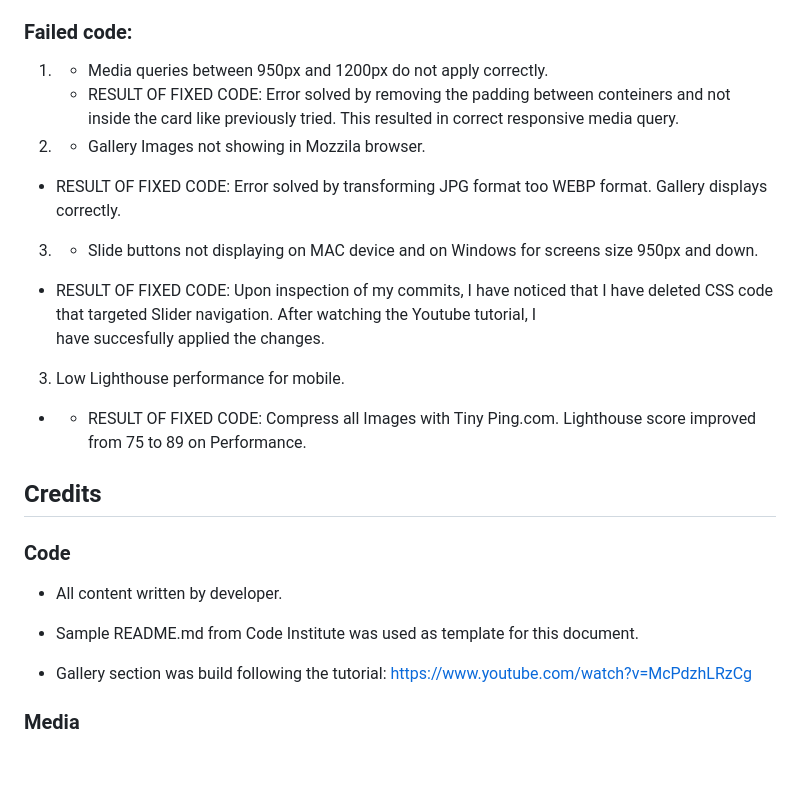
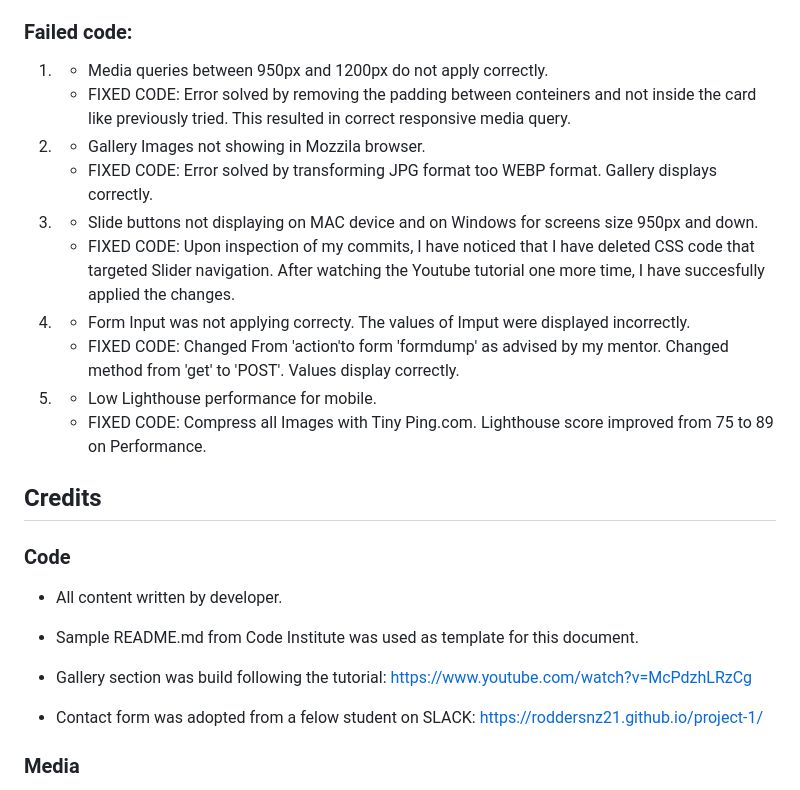
Before and after one commit to tetaPehta/Shadow-River-B-B, a Markdown page: README.md, the part around the change. Drawn GitHub-style; blank space fills up the shorter version.

Commit message:
Add code fixes and from to README

```diff
--- a/README.md
+++ b/README.md
@@ -101,21 +101,20 @@ Below You can find a link to Am I responsive page that shows the website on diff
 ### Failed code:
 
 1. -  Media queries between 950px and 1200px do not apply correctly.
-
-   * RESULT OF FIXED CODE: Error solved by removing the padding between conteiners and not inside the card like previously tried. This resulted in correct responsive media query.
+   * FIXED CODE: Error solved by removing the padding between conteiners and not inside the card like previously tried. This resulted in correct responsive media query.
 
 2. - Gallery Images not showing in Mozzila browser.
-
-  * RESULT OF FIXED CODE: Error solved by transforming JPG format too WEBP format. Gallery displays correctly.
+   * FIXED CODE: Error solved by transforming JPG format too WEBP format. Gallery displays correctly.
 
 3. - Slide buttons not displaying on MAC device and on Windows for screens size 950px and down.
+   * FIXED CODE: Upon inspection of my commits, I have noticed that I have deleted CSS code that targeted Slider navigation. After watching the Youtube tutorial one
+     more time, I have succesfully applied the changes.
 
-  * RESULT OF FIXED CODE: Upon inspection of my commits, I have noticed that I have deleted CSS code that targeted Slider navigation. After watching the Youtube tutorial, I
-    have succesfully applied the changes.
+4. - Form Input was not applying correcty. The values of Imput were displayed incorrectly.
+   * FIXED CODE: Changed From 'action'to form 'formdump' as advised by my mentor. Changed method from 'get' to 'POST'. Values display correctly.
 
-3. Low Lighthouse performance for mobile.
-
-  * - RESULT OF FIXED CODE: Compress all Images with Tiny Ping.com. Lighthouse score improved from 75 to 89 on Performance.
+3. - Low Lighthouse performance for mobile.
+   * FIXED CODE: Compress all Images with Tiny Ping.com. Lighthouse score improved from 75 to 89 on Performance.
 
 
 ## Credits
@@ -127,6 +126,8 @@ Below You can find a link to Am I responsive page that shows the website on diff
  - Sample README.md from Code Institute was used as template for this document.
 
  - Gallery section was build following the tutorial: https://www.youtube.com/watch?v=McPdzhLRzCg
+
+ - Contact form was adopted from a felow student on SLACK: https://roddersnz21.github.io/project-1/
 
 ### Media
 
```
